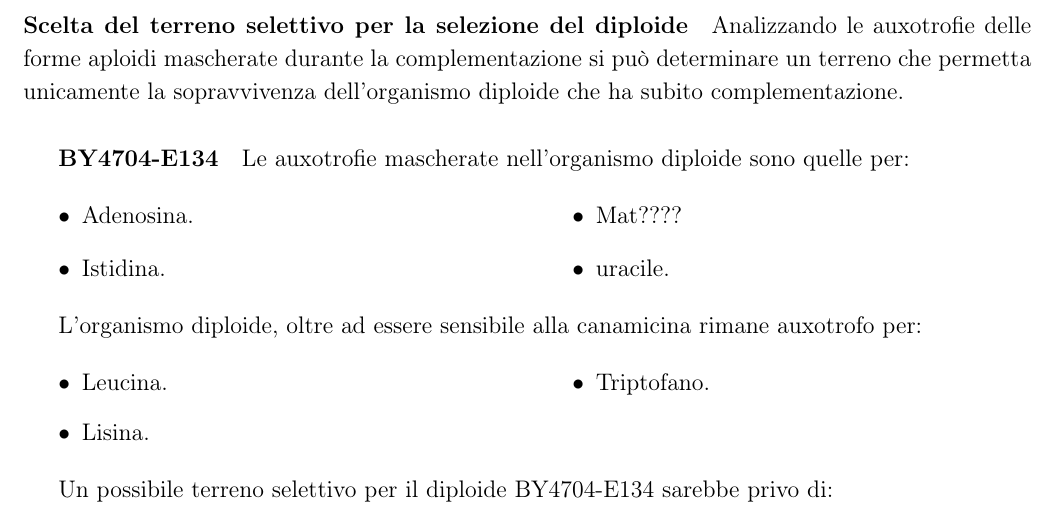
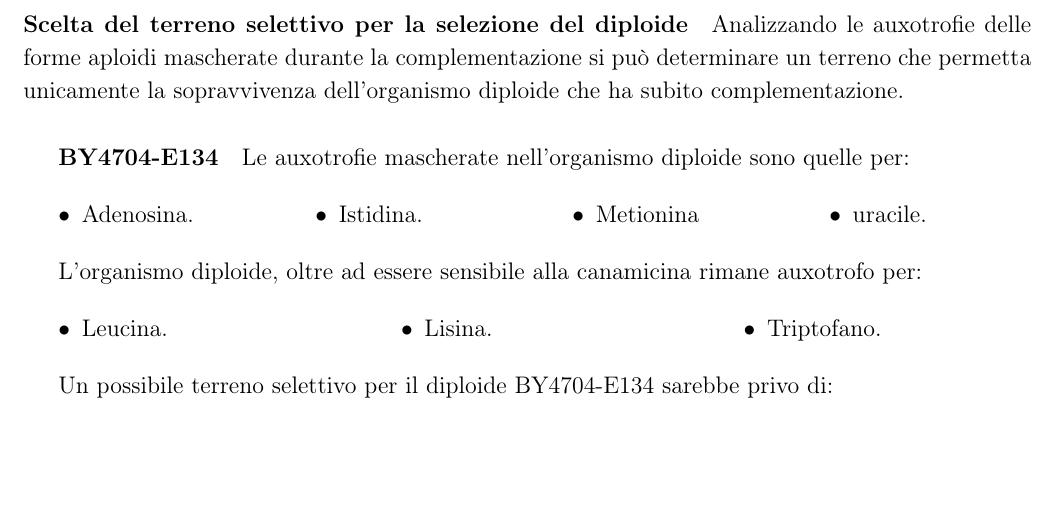
Before and after one commit to giacThePhantom/LabGenetica, a LaTeX document (Principal.tex, which reads Chapters/03_Z_MatingSaggioComplementazione.tex): part of page 8 of 11, cut so that both start at the same text, the shorter picture padded with empty space. Compiled offline with pdfLaTeX.

Commit message:
Capitolo 2 cambiato liste puntate

```diff
--- a/Chapters/03_Z_MatingSaggioComplementazione.tex
+++ b/Chapters/03_Z_MatingSaggioComplementazione.tex
@@ -90,16 +90,16 @@
 
 				\subparagraph*{BY4704-E134}
 				Le auxotrofie mascherate nell'organismo diploide sono quelle per:
-				\begin{multicols}{2}
+				\begin{multicols}{4}
 					\begin{itemize}
 						\item Adenosina.
 						\item Istidina.
-						\item Mat????
+						\item Metionina
 						\item uracile.
 					\end{itemize}
 				\end{multicols}
 				L'organismo diploide, oltre ad essere sensibile alla canamicina rimane auxotrofo per:
-				\begin{multicols}{2}
+				\begin{multicols}{3}
 					\begin{itemize}
 						\item Leucina.
 						\item Lisina.
@@ -107,7 +107,7 @@
 					\end{itemize}
 				\end{multicols}
 				Un possibile terreno selettivo per il diploide BY4704-E134 sarebbe privo di:
-				\begin{multicols}{2}
+				\begin{multicols}{4}
 					\begin{itemize}
 						\item Adenosina.
 						\item Istidina.
```
Also changed, not shown: Chapters/03_Z_MatingSaggioComplementazione.tex (10 more changed lines), 2 other files.
